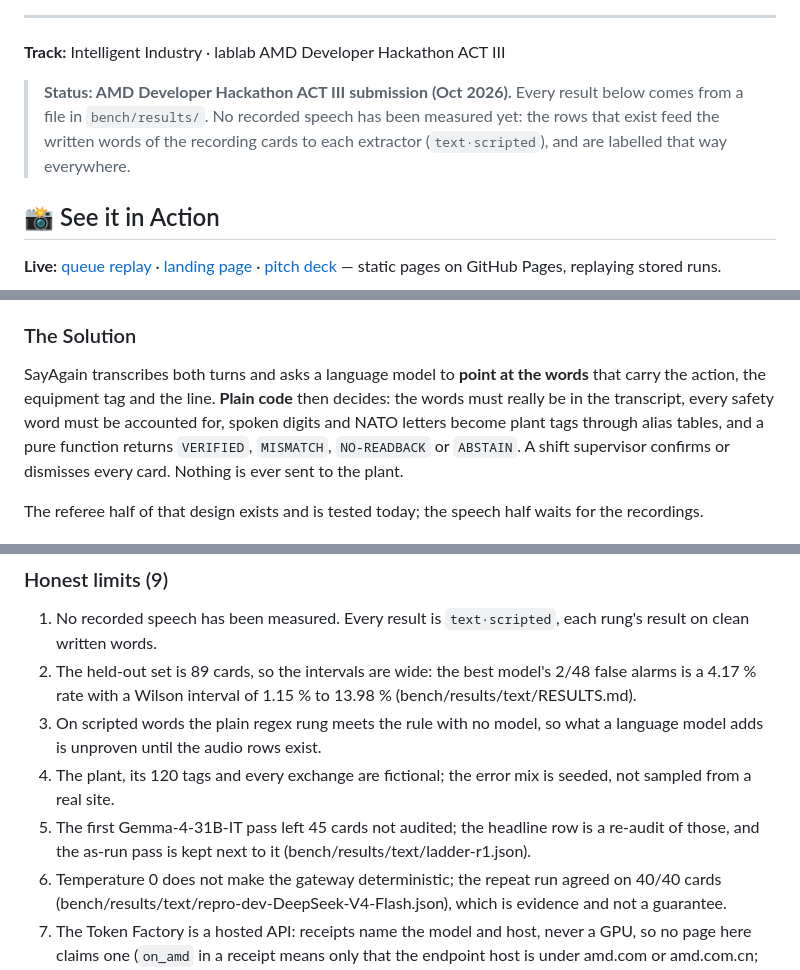
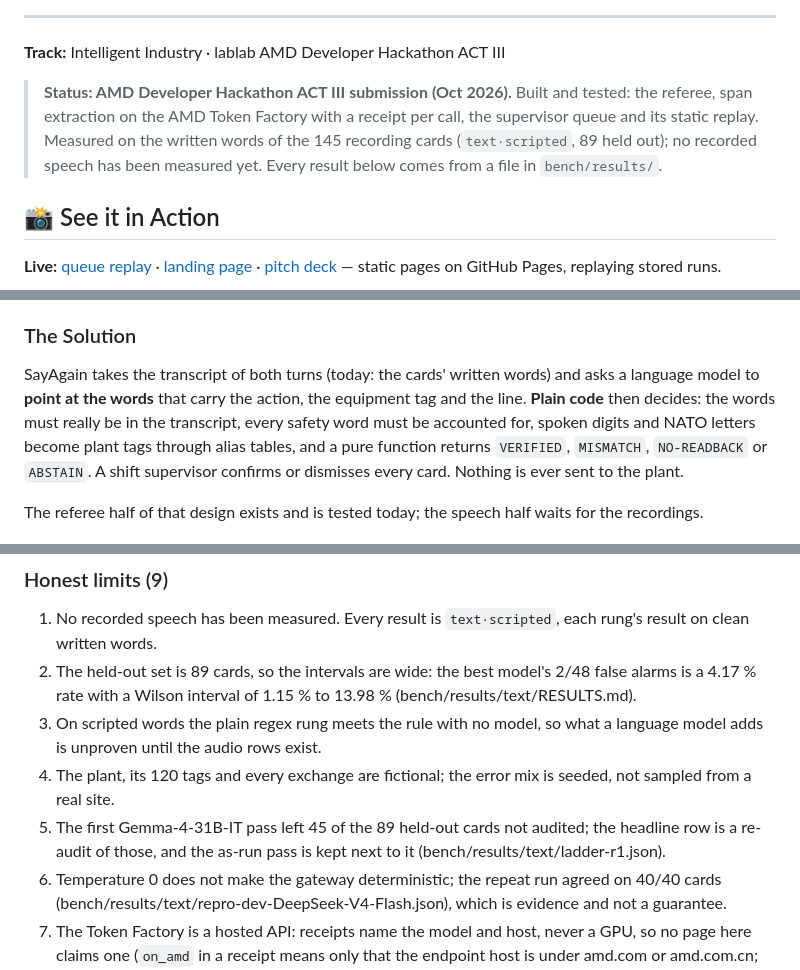
Before and after one commit to edycutjong/sayagain, a Markdown page: README.md, 3 parts joined by grey strips. Drawn GitHub-style.

Commit message:
docs(readme): a2a r05 — the status block leads with what is built and tested, the solution no longer says SayAgain transcribes (today the transcript is the cards' written words), and limit 5 names its denominator (45 of the 89 held-out cards)

```diff
--- a/README.md
+++ b/README.md
@@ -28,9 +28,10 @@
 
 **Track:** Intelligent Industry · lablab AMD Developer Hackathon ACT III
 
-> **Status: AMD Developer Hackathon ACT III submission (Oct 2026).** Every result below comes from a file in
-> `bench/results/`. No recorded speech has been measured yet: the rows that exist feed the written words of the recording
-> cards to each extractor (`text·scripted`), and are labelled that way everywhere.
+> **Status: AMD Developer Hackathon ACT III submission (Oct 2026).** Built and tested: the referee, span extraction on the
+> AMD Token Factory with a receipt per call, the supervisor queue and its static replay. Measured on the written words of the
+> 145 recording cards (`text·scripted`, 89 held out); no recorded speech has been measured yet. Every result below comes
+> from a file in `bench/results/`.
 
 ## 📸 See it in Action
 
@@ -57,8 +58,8 @@ nobody does.
 
 ### The Solution
 
-SayAgain transcribes both turns and asks a language model to **point at the words** that carry the action, the
-equipment tag and the line. **Plain code** then decides: the words must really be in the transcript, every safety word
+SayAgain takes the transcript of both turns (today: the cards' written words) and asks a language model to **point at the
+words** that carry the action, the equipment tag and the line. **Plain code** then decides: the words must really be in the transcript, every safety word
 must be accounted for, spoken digits and NATO letters become plant tags through alias tables, and a pure function returns
 `VERIFIED`, `MISMATCH`, `NO-READBACK` or `ABSTAIN`. A shift supervisor confirms or dismisses every card. Nothing is ever
 sent to the plant.
@@ -200,7 +201,7 @@ placeholder, a hardware or serving-stack name no receipt backs, or a number its
 2. The held-out set is 89 cards, so the intervals are wide: the best model's 2/48 false alarms is a 4.17 % rate with a Wilson interval of 1.15 % to 13.98 % (bench/results/text/RESULTS.md).
 3. On scripted words the plain regex rung meets the rule with no model, so what a language model adds is unproven until the audio rows exist.
 4. The plant, its 120 tags and every exchange are fictional; the error mix is seeded, not sampled from a real site.
-5. The first Gemma-4-31B-IT pass left 45 cards not audited; the headline row is a re-audit of those, and the as-run pass is kept next to it (bench/results/text/ladder-r1.json).
+5. The first Gemma-4-31B-IT pass left 45 of the 89 held-out cards not audited; the headline row is a re-audit of those, and the as-run pass is kept next to it (bench/results/text/ladder-r1.json).
 6. Temperature 0 does not make the gateway deterministic; the repeat run agreed on 40/40 cards (bench/results/text/repro-dev-DeepSeek-V4-Flash.json), which is evidence and not a guarantee.
 7. The Token Factory is a hosted API: receipts name the model and host, never a GPU, so no page here claims one (`on_amd` in a receipt means only that the endpoint host is under amd.com or amd.com.cn; the receipts' host is developer.amd.com.cn).
 8. The gateway ignores `logprobs` for the extraction models. Speech-to-text is planned on local Whisper, whose token probabilities can feed the confidence floor, with the disagreement gate between two transcription passes as the fallback; neither has run on a human recording (the Whisper token probabilities and the confidence floor ran only on one synthetic text-to-speech clip, `tts·fixture`, in an opt-in unit test, never in an eval row).
```
